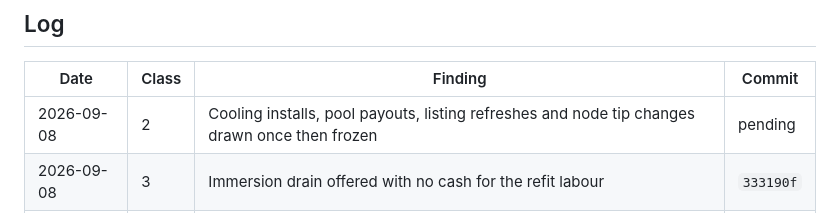
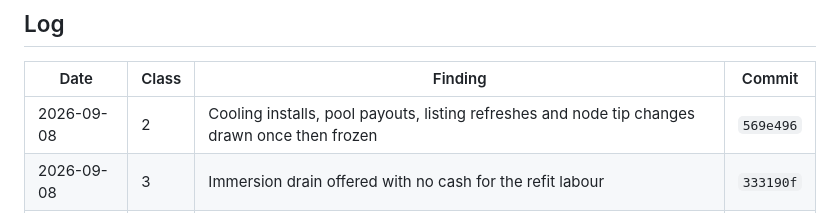
Before and after one commit to mja1337/hashrate-game, a Markdown page: BUG-HUNT.md, the part around the change. Rendered like a GitHub page.

Commit message:
Log the class 2 sweep against its own commit
Co-Authored-By: Claude Opus 5 <noreply@anthropic.com>

```diff
--- a/BUG-HUNT.md
+++ b/BUG-HUNT.md
@@ -174,7 +174,7 @@ and ask whether every name belongs there.
 
 | Date | Class | Finding | Commit |
 |---|---|---|---|
-| 2026-09-08 | 2 | Cooling installs, pool payouts, listing refreshes and node tip changes drawn once then frozen | pending |
+| 2026-09-08 | 2 | Cooling installs, pool payouts, listing refreshes and node tip changes drawn once then frozen | `569e496` |
 | 2026-09-08 | 3 | Immersion drain offered with no cash for the refit labour | `333190f` |
 | 2026-09-08 | 3 | Both cold→hot controls enabled on a wallet that cannot sign | `020f3b5` |
 | 2026-09-08 | 3 | Service buttons enabled while you were already on a bench; clicking did nothing | `c02ee69` |
```
